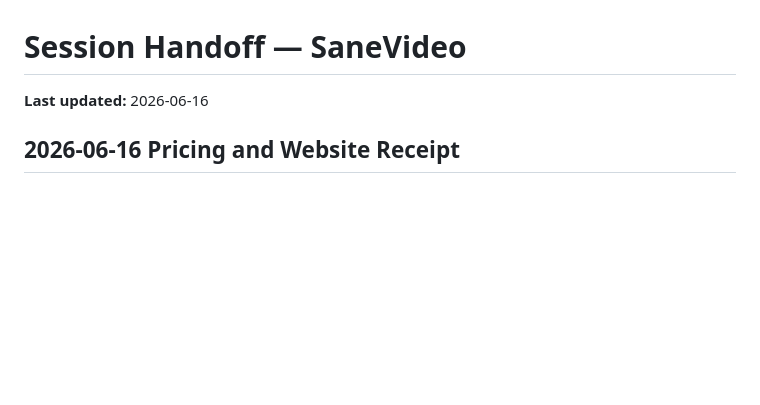
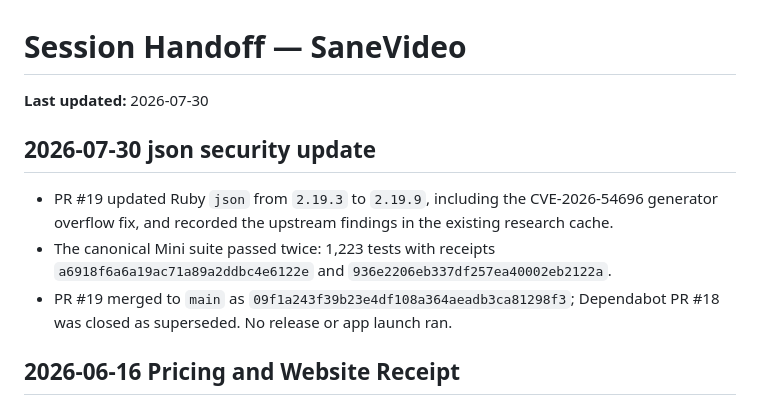
Before and after one commit to sane-apps/SaneVideo, a Markdown page: SESSION_HANDOFF.md, the part around the change. Drawn GitHub-style; blank space fills up the shorter version.

Commit message:
Update SaneVideo session handoff

```diff
--- a/SESSION_HANDOFF.md
+++ b/SESSION_HANDOFF.md
@@ -1,6 +1,18 @@
 # Session Handoff — SaneVideo
 
-**Last updated:** 2026-06-16
+**Last updated:** 2026-07-30
+
+## 2026-07-30 json security update
+
+- PR #19 updated Ruby `json` from `2.19.3` to `2.19.9`, including the
+  CVE-2026-54696 generator overflow fix, and recorded the upstream findings in
+  the existing research cache.
+- The canonical Mini suite passed twice: 1,223 tests with receipts
+  `a6918f6a6a19ac71a89a2ddbc4e6122e` and
+  `936e2206eb337df257ea40002eb2122a`.
+- PR #19 merged to `main` as
+  `09f1a243f39b23e4df108a364aeadb3ca81298f3`; Dependabot PR #18 was closed
+  as superseded. No release or app launch ran.
 
 ## 2026-06-16 Pricing and Website Receipt
 
```
